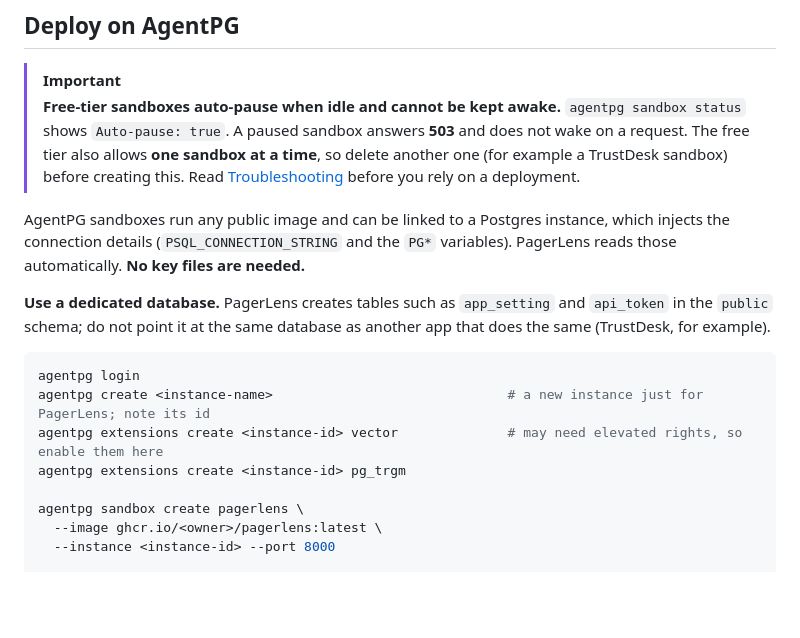
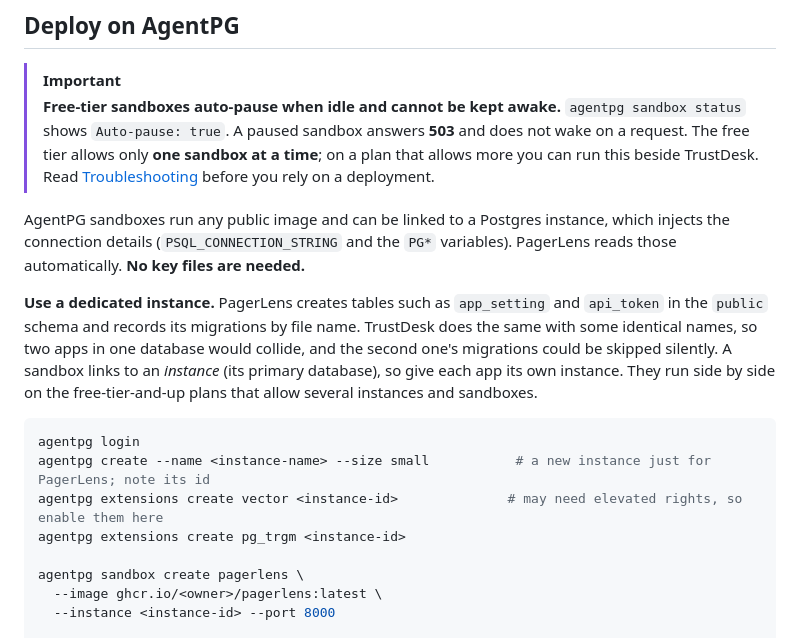
Before and after one commit to elchinoo/PagerLens, a Markdown page: README.md, the part around the change. GitHub-like rendering; blank space fills up the shorter version.

Commit message:
Fix agentpg command syntax in the deploy section
Co-Authored-By: Claude Sonnet 5.5 <noreply@anthropic.com>

````diff
--- a/README.md
+++ b/README.md
@@ -400,17 +400,17 @@ The image runs `pagerlens start`: connect to the database (retrying while a scal
 ## Deploy on AgentPG
 
 > [!IMPORTANT]
-> **Free-tier sandboxes auto-pause when idle and cannot be kept awake.** `agentpg sandbox status` shows `Auto-pause: true`. A paused sandbox answers **503** and does not wake on a request. The free tier also allows **one sandbox at a time**, so delete another one (for example a TrustDesk sandbox) before creating this. Read [Troubleshooting](#troubleshooting) before you rely on a deployment.
+> **Free-tier sandboxes auto-pause when idle and cannot be kept awake.** `agentpg sandbox status` shows `Auto-pause: true`. A paused sandbox answers **503** and does not wake on a request. The free tier allows only **one sandbox at a time**; on a plan that allows more you can run this beside TrustDesk. Read [Troubleshooting](#troubleshooting) before you rely on a deployment.
 
 AgentPG sandboxes run any public image and can be linked to a Postgres instance, which injects the connection details (`PSQL_CONNECTION_STRING` and the `PG*` variables). PagerLens reads those automatically. **No key files are needed.**
 
-**Use a dedicated database.** PagerLens creates tables such as `app_setting` and `api_token` in the `public` schema; do not point it at the same database as another app that does the same (TrustDesk, for example).
+**Use a dedicated instance.** PagerLens creates tables such as `app_setting` and `api_token` in the `public` schema and records its migrations by file name. TrustDesk does the same with some identical names, so two apps in one database would collide, and the second one's migrations could be skipped silently. A sandbox links to an *instance* (its primary database), so give each app its own instance. They run side by side on the free-tier-and-up plans that allow several instances and sandboxes.
 
 ```bash
 agentpg login
-agentpg create <instance-name>                              # a new instance just for PagerLens; note its id
-agentpg extensions create <instance-id> vector              # may need elevated rights, so enable them here
-agentpg extensions create <instance-id> pg_trgm
+agentpg create --name <instance-name> --size small           # a new instance just for PagerLens; note its id
+agentpg extensions create vector <instance-id>              # may need elevated rights, so enable them here
+agentpg extensions create pg_trgm <instance-id>
 
 agentpg sandbox create pagerlens \
   --image ghcr.io/<owner>/pagerlens:latest \
````
